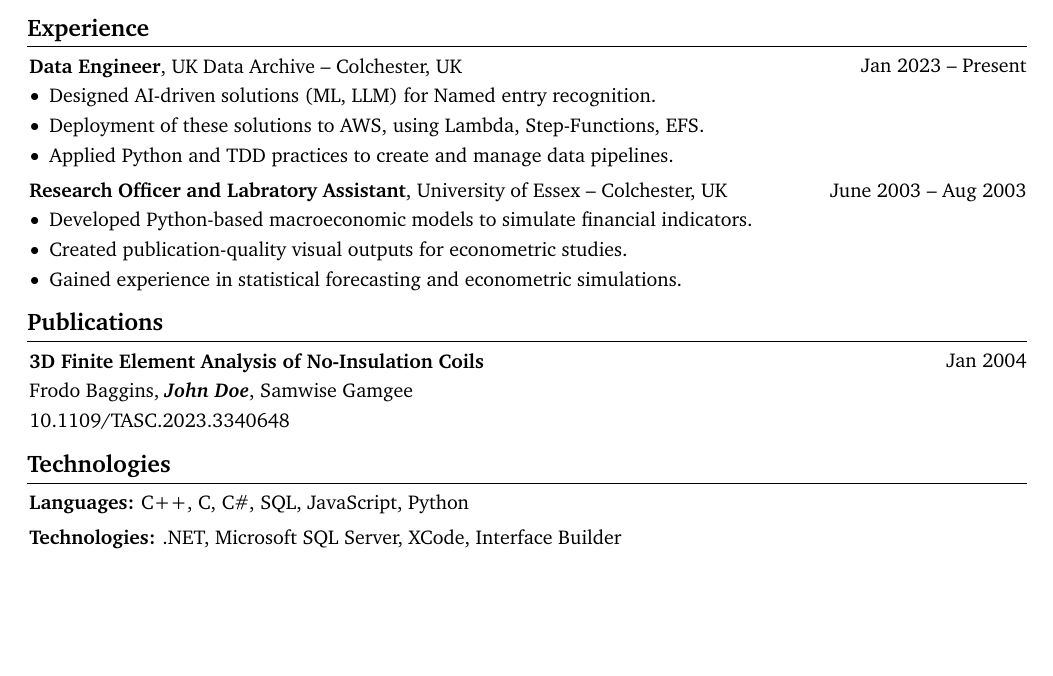
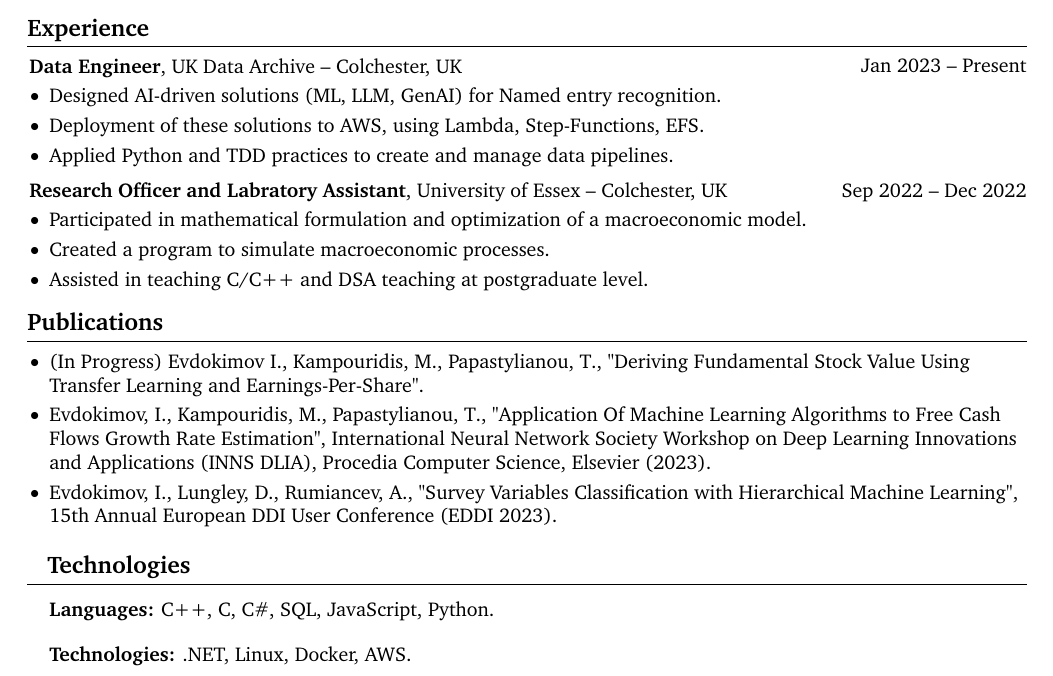
Before and after one commit to ivan020/resume, a LaTeX document (main.tex): part of the page, cut so that both start at the same text, the shorter picture padded with empty space. Compiled offline with pdfLaTeX.

Commit message:
added publications

```diff
--- a/main.tex
+++ b/main.tex
@@ -211,7 +211,7 @@
         \vspace{0.10 cm}
         \begin{onecolentry}
             \begin{highlights}
-              \item Designed AI-driven solutions (ML, LLM) for Named entry recognition.
+              \item Designed AI-driven solutions (ML, LLM, GenAI) for Named entry recognition.
               \item Deployment of these solutions to AWS, using Lambda, Step-Functions, EFS.
               \item Applied Python and TDD practices to create and manage data pipelines.
             \end{highlights}
@@ -221,38 +221,26 @@
         \vspace{0.2 cm}
 
         \begin{twocolentry}{
-            June 2003 – Aug 2003
+            Sep 2022 – Dec 2022
         }
             \textbf{Research Officer and Labratory Assistant}, University of Essex -- Colchester, UK\end{twocolentry}
 
         \vspace{0.10 cm}
         \begin{onecolentry}
             \begin{highlights}
-                  \item Developed Python-based macroeconomic models to simulate financial indicators.
-                  \item Created publication-quality visual outputs for econometric studies.
-                  \item Gained experience in statistical forecasting and econometric simulations.
+                  \item Participated in mathematical formulation and optimization of a macroeconomic model.
+                  \item Created a program to simulate macroeconomic processes.
+                  \item Assisted in teaching C/C++ and DSA teaching at postgraduate level.
             \end{highlights}
         \end{onecolentry}
 
     \section{Publications}
 
-        \begin{samepage}
-            \begin{twocolentry}{
-                Jan 2004
-            }
-                \textbf{3D Finite Element Analysis of No-Insulation Coils}
-            \end{twocolentry}
-
-            \vspace{0.10 cm}
-
-            \begin{onecolentry}
-                \mbox{Frodo Baggins}, \mbox{\textbf{\textit{John Doe}}}, \mbox{Samwise Gamgee}
-
-                \vspace{0.10 cm}
-
-        \href{https://doi.org/10.1109/TASC.2023.3340648}{10.1109/TASC.2023.3340648}
-        \end{onecolentry}
-        \end{samepage}
+    \begin{onecolentry}
+        \begin{highlights}
+            \item (In Progress) Evdokimov I., Kampouridis, M., Papastylianou, T., "Deriving Fundamental Stock Value Using Transfer Learning and Earnings-Per-Share".
+            \item Evdokimov, I., Kampouridis, M., Papastylianou, T., "Application Of Machine Learning Algorithms to Free Cash Flows Growth Rate Estimation", International Neural Network Society Workshop on Deep Learning Innovations and Applications (INNS DLIA), Procedia Computer Science, Elsevier (2023).
+            \item Evdokimov, I., Lungley, D., Rumiancev, A., "Survey Variables Classification with Hierarchical Machine Learning", 15th Annual European DDI User Conference (EDDI 2023).
 
 
     \section{Technologies}
@@ -261,13 +249,13 @@
 
 
         \begin{onecolentry}
-            \textbf{Languages:} C++, C, C\#, SQL, JavaScript, Python
+            \textbf{Languages:} C++, C, C\#, SQL, JavaScript, Python.
         \end{onecolentry}
 
         \vspace{0.2 cm}
 
         \begin{onecolentry}
-            \textbf{Technologies:} .NET, Microsoft SQL Server, XCode, Interface Builder
+            \textbf{Technologies:} .NET, Linux, Docker, AWS.
         \end{onecolentry}
 
 
```
Also changed, not shown: main.pdf.
